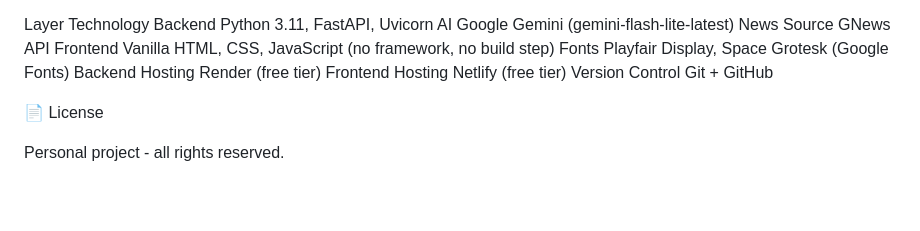
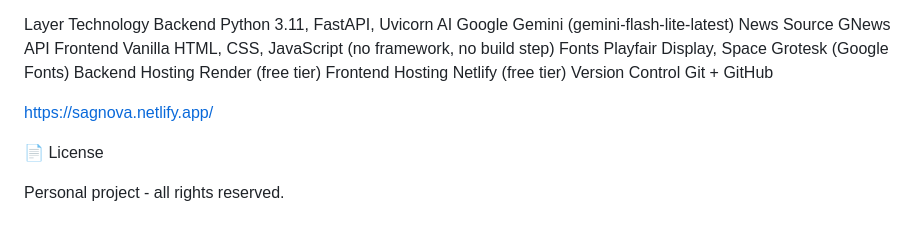
Before and after one commit to sagarika-ds/Sagnova, a Markdown page: README.md, the part around the change. GitHub-like rendering; blank space fills up the shorter version.

```diff
--- a/README.md
+++ b/README.md
@@ -76,7 +76,7 @@ Backend Hosting	        Render (free tier)
 Frontend Hosting	Netlify (free tier)
 Version Control	        Git + GitHub
 
-
+https://sagnova.netlify.app/
 
 📄 License
 
```
